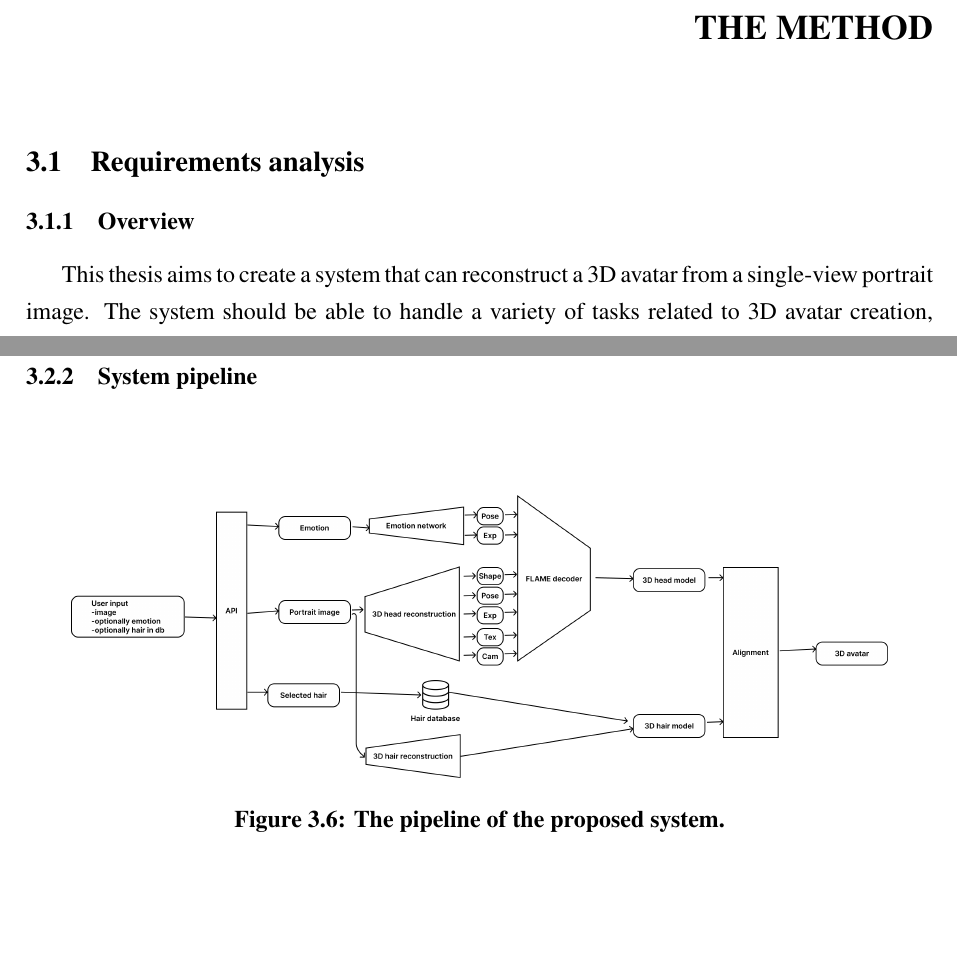
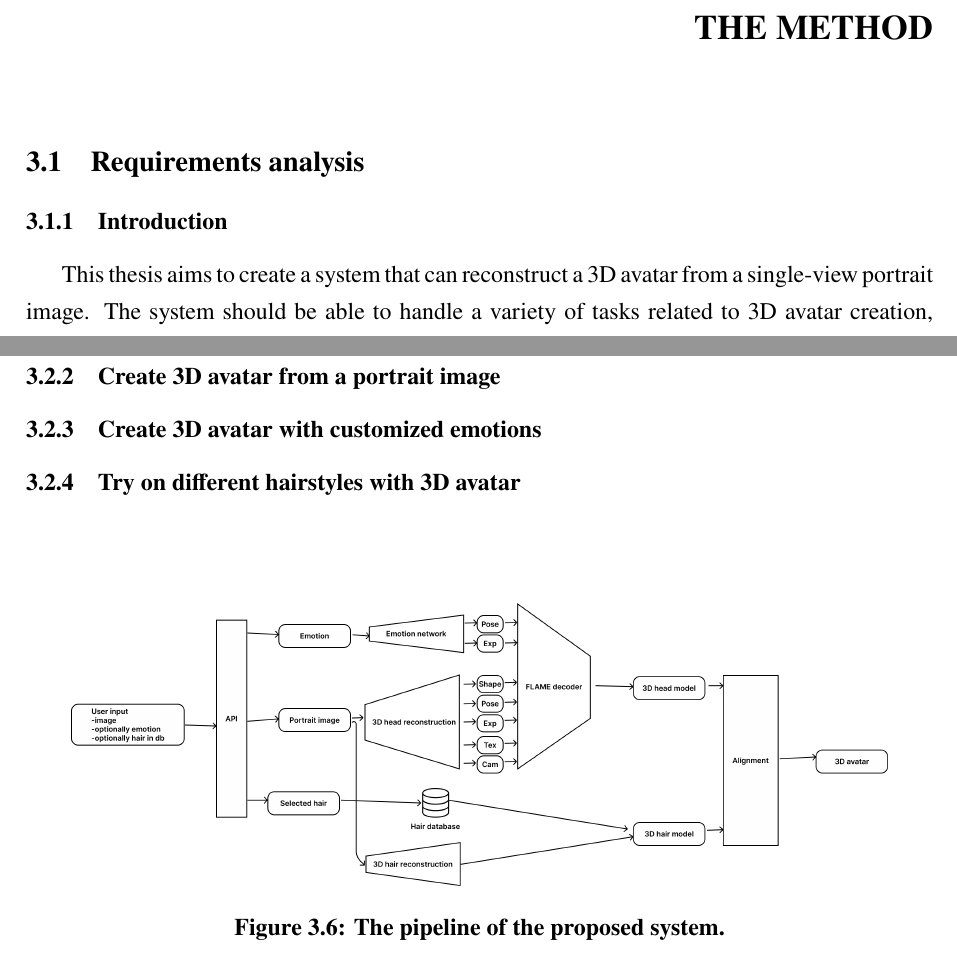
Before and after one commit to dqhieuu/uet-thesis, a LaTeX document (main.tex, which reads body-eng/03-method/method.tex): two parts of pages 15 and 21 of 28, joined at a grey line, cut so that both start at the same text, the shorter picture padded with empty space. The pictures show the PDF file main.pdf that the author committed with the source.

Commit message:
Oct 23, 2023, 3:25 AM

```diff
--- a/body-eng/03-method/method.tex
+++ b/body-eng/03-method/method.tex
@@ -2,7 +2,7 @@
 \label{sec:method}
 
 \subsection{Requirements analysis}
-\subsubsection{Overview}
+\subsubsection{Introduction}
 This thesis aims to create a system that can reconstruct a 3D avatar from a single-view portrait image. The system should be able to handle a variety of tasks related to 3D avatar creation, including:
 \begin{itemize}
     \item Creating a 3D avatar from a single-view portrait image
@@ -98,7 +98,12 @@ Essentially, the system architecture serves the purpose of taking a single-view
 
 The system holds a database for hairstyles, which is convenient for try-on purposes. Instead of going through the standard flow where the system extracts the user's hairstyle from the captured image, the user can try on a variety of hairstyles in the database to see if any of these hairstyles suit their face. The details of each reconstruction block will be explained in detail in the sections below.
 
-\subsubsection{System pipeline}
+\subsubsection{Create 3D avatar from a portrait image}
+
+\subsubsection{Create 3D avatar with customized emotions}
+
+\subsubsection{Try on different hairstyles with 3D avatar}
+
 
 \includefigure[The pipeline of the proposed system.]{images/system_pipeline.png}
 
```
Also changed, not shown: main.pdf.
